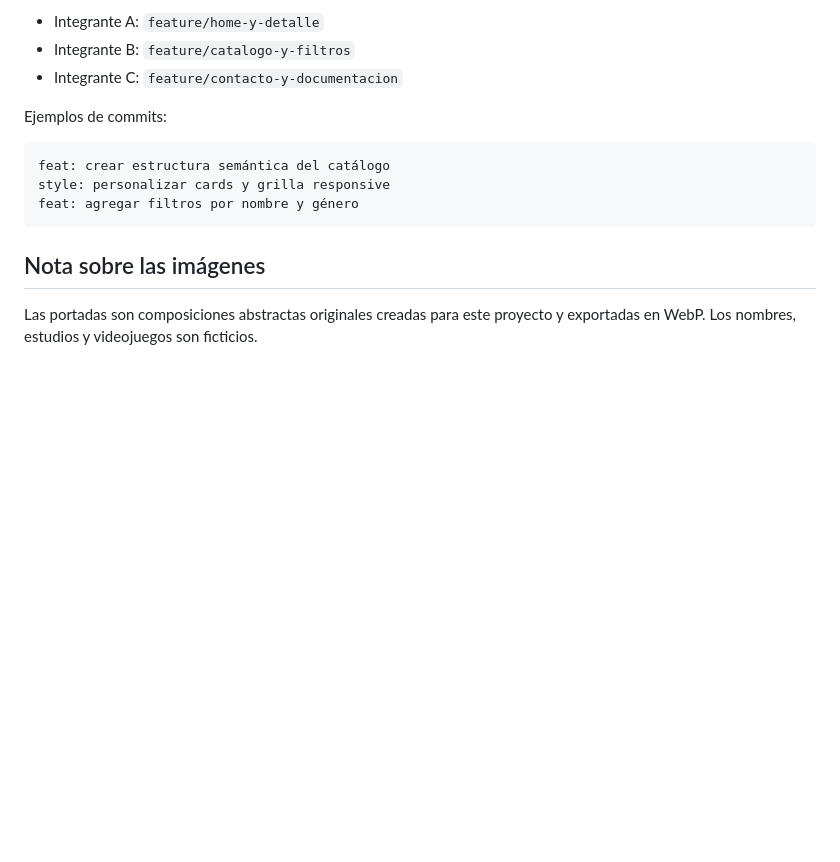
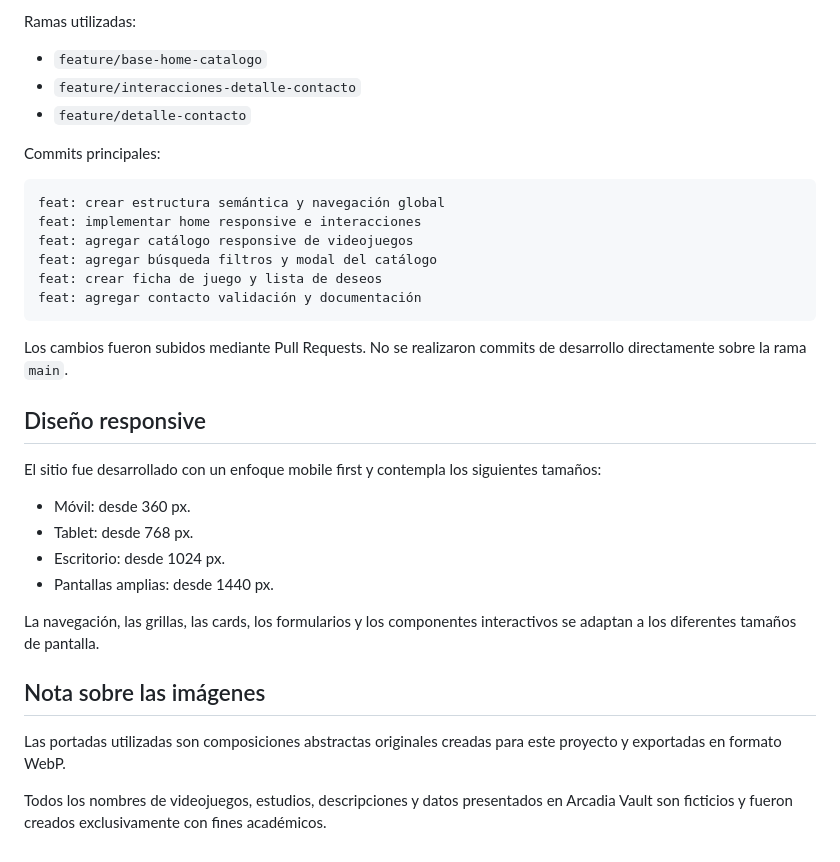
Before and after one commit to eduardrilo/arcadia-vault, a Markdown page: README.md, the part around one of its changes. GitHub-like rendering; blank space fills up the shorter version.

````diff
--- a/README.md
+++ b/README.md
@@ -95,16 +132,36 @@ Distribución posible:
 
-- Integrante A: `feature/home-y-detalle`
-- Integrante B: `feature/catalogo-y-filtros`
-- Integrante C: `feature/contacto-y-documentacion`
+Ramas utilizadas:
 
-Ejemplos de commits:
+* `feature/base-home-catalogo`
+* `feature/interacciones-detalle-contacto`
+* `feature/detalle-contacto`
+
+Commits principales:
 
 ```text
-feat: crear estructura semántica del catálogo
-style: personalizar cards y grilla responsive
-feat: agregar filtros por nombre y género
+feat: crear estructura semántica y navegación global
+feat: implementar home responsive e interacciones
+feat: agregar catálogo responsive de videojuegos
+feat: agregar búsqueda filtros y modal del catálogo
+feat: crear ficha de juego y lista de deseos
+feat: agregar contacto validación y documentación
 ```
+
+Los cambios fueron subidos mediante Pull Requests. No se realizaron commits de desarrollo directamente sobre la rama `main`.
+
+## Diseño responsive
+
+El sitio fue desarrollado con un enfoque mobile first y contempla los siguientes tamaños:
+
+* Móvil: desde 360 px.
+* Tablet: desde 768 px.
+* Escritorio: desde 1024 px.
+* Pantallas amplias: desde 1440 px.
+
+La navegación, las grillas, las cards, los formularios y los componentes interactivos se adaptan a los diferentes tamaños de pantalla.
 
 ## Nota sobre las imágenes
 
-Las portadas son composiciones abstractas originales creadas para este proyecto y exportadas en WebP. Los nombres, estudios y videojuegos son ficticios.
+Las portadas utilizadas son composiciones abstractas originales creadas para este proyecto y exportadas en formato WebP.
+
+Todos los nombres de videojuegos, estudios, descripciones y datos presentados en Arcadia Vault son ficticios y fueron creados exclusivamente con fines académicos.
````
Also changed, not shown: other parts of README.md (+74 -37 lines).
